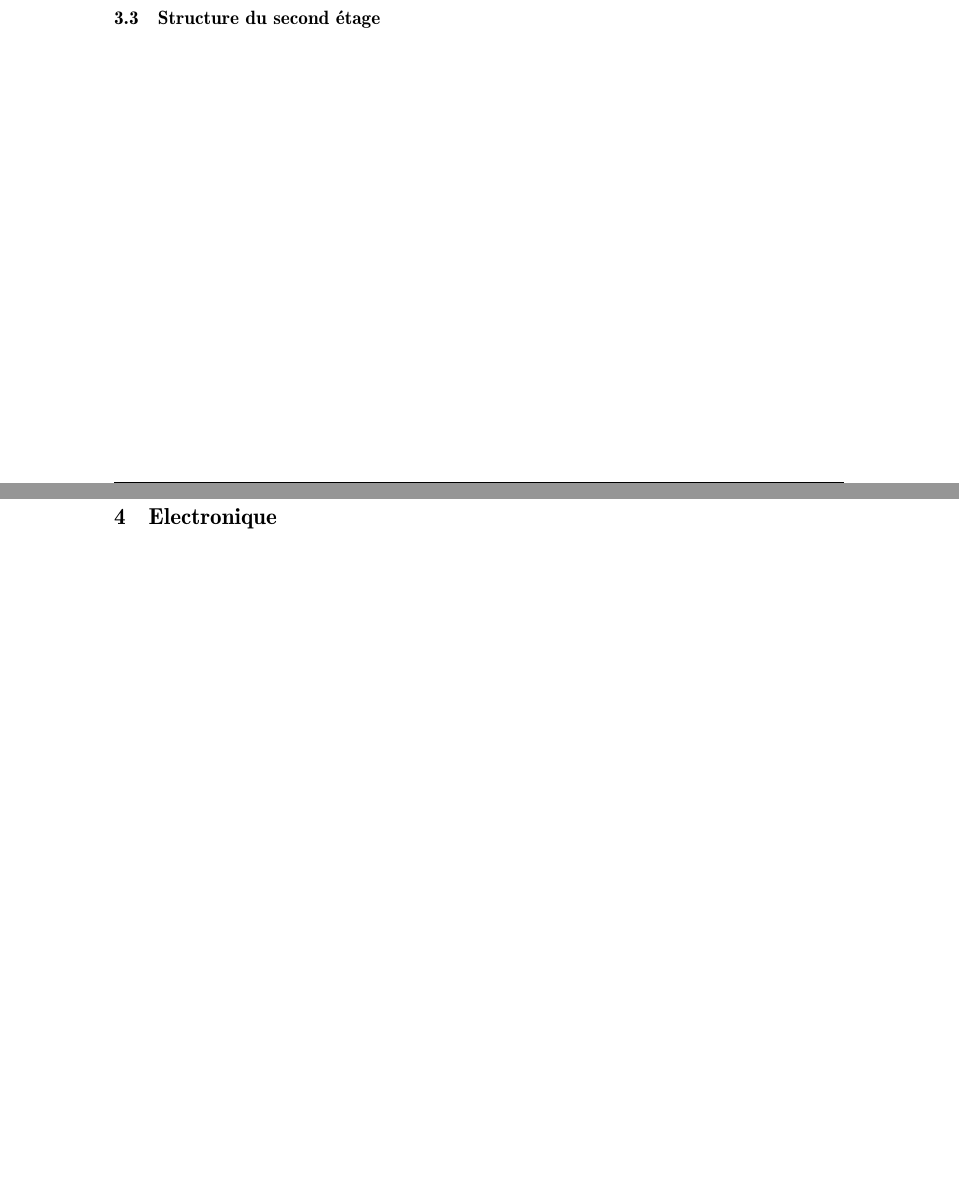
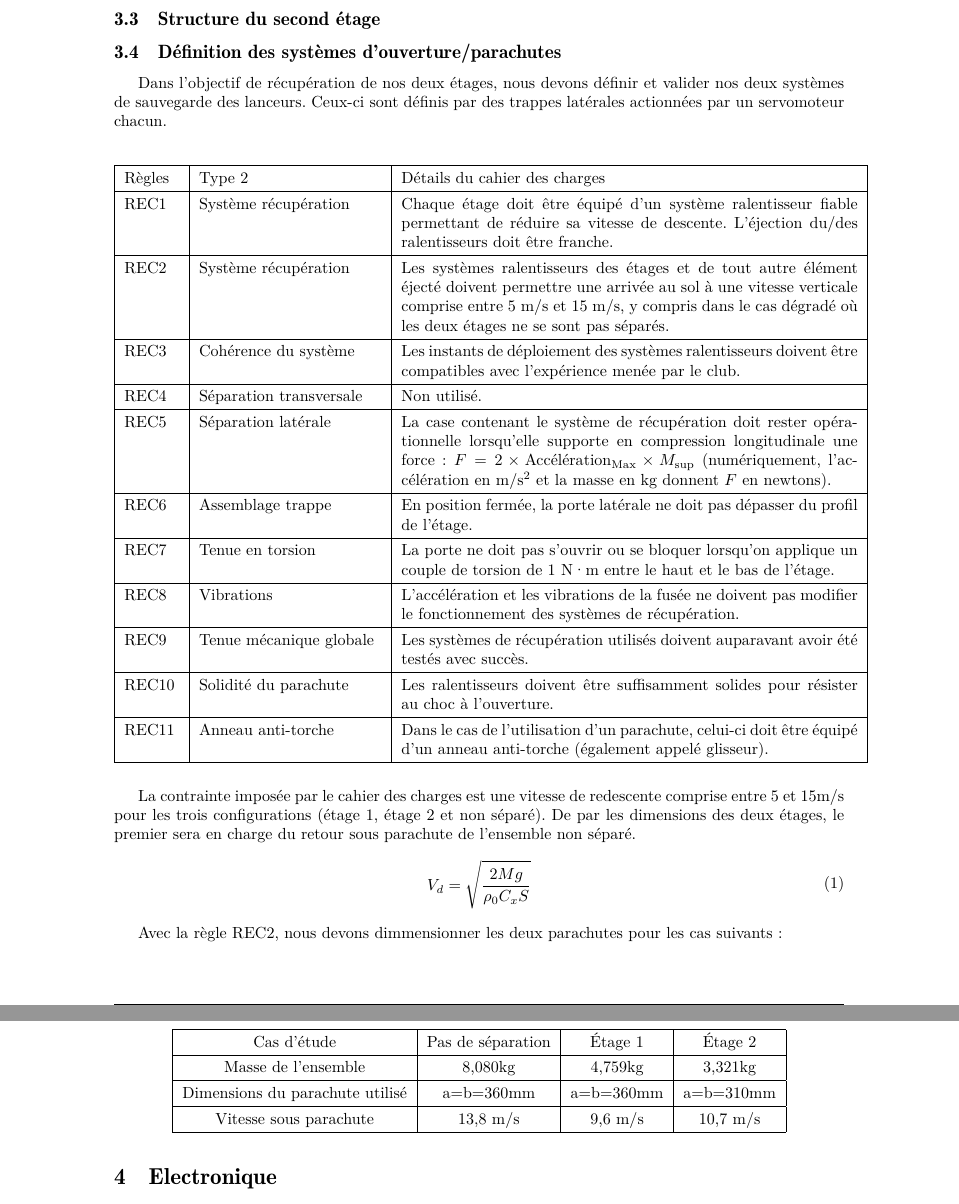
Before and after one commit to povdoigt/SP-02, a LaTeX document (RAPPORT/DOSSIER SUIVI/DossierSuivi_SP02.tex, which reads RAPPORT/DOSSIER SUIVI/sections/ch3_meca/subsec5_def_para.tex): two parts of pages 11 and 12 of 14 before the commit and two parts of pages 12 and 13 of 15 after it, joined at a grey line, cut so that both start at the same text, the shorter picture padded with empty space. Compiled offline with pdfLaTeX.

Commit message:
mise a jour meca cdc

```diff
--- /dev/null
+++ b/RAPPORT/DOSSIER SUIVI/sections/ch3_meca/subsec5_def_para.tex
@@ -0,0 +1,48 @@
+\subsection{Définition des systèmes d'ouverture/parachutes}
+\label{subsec:def_para}
+
+Dans l'objectif de récupération de nos deux étages, nous devons définir et valider nos deux systèmes de sauvegarde des lanceurs. Ceux-ci sont définis par des trappes latérales actionnées par un servomoteur chacun.\\
+
+
+\begin{table}[h!]
+\centering
+\begin{tabular}{|p{1.2cm}|p{4cm}|p{10cm}|}
+\hline
+Règles & Type 2 & Détails du cahier des charges \\ \hline
+REC1  & Système récupération & Chaque étage doit être équipé d’un système ralentisseur fiable permettant de réduire sa vitesse de descente. L’éjection du/des ralentisseurs doit être franche. \\ \hline
+REC2  & Système récupération & Les systèmes ralentisseurs des étages et de tout autre élément éjecté doivent permettre une arrivée au sol à une vitesse verticale comprise entre 5 m/s et 15 m/s, y compris dans le cas dégradé où les deux étages ne se sont pas séparés. \\ \hline
+REC3  & Cohérence du système & Les instants de déploiement des systèmes ralentisseurs doivent être compatibles avec l’expérience menée par le club. \\ \hline
+REC4  & Séparation transversale & Non utilisé. \\ \hline
+REC5  & Séparation latérale & La case contenant le système de récupération doit rester opérationnelle lorsqu’elle supporte en compression longitudinale une force : $F = 2 \times \text{Accélération}_{\text{Max}} \times M_{\text{sup}}$ (numériquement, l’accélération en m/s$^2$ et la masse en kg donnent $F$ en newtons). \\ \hline
+REC6  & Assemblage trappe & En position fermée, la porte latérale ne doit pas dépasser du profil de l’étage. \\ \hline
+REC7  & Tenue en torsion & La porte ne doit pas s’ouvrir ou se bloquer lorsqu’on applique un couple de torsion de 1 N·m entre le haut et le bas de l’étage. \\ \hline
+REC8  & Vibrations & L’accélération et les vibrations de la fusée ne doivent pas modifier le fonctionnement des systèmes de récupération. \\ \hline
+REC9  & Tenue mécanique globale & Les systèmes de récupération utilisés doivent auparavant avoir été testés avec succès. \\ \hline
+REC10 & Solidité du parachute & Les ralentisseurs doivent être suffisamment solides pour résister au choc à l’ouverture. \\ \hline
+REC11 & Anneau anti-torche & Dans le cas de l’utilisation d’un parachute, celui-ci doit être équipé d’un anneau anti-torche (également appelé glisseur). \\ \hline
+\end{tabular}
+\end{table}
+
+
+
+La contrainte imposée par le cahier des charges est une vitesse de redescente comprise entre 5 et 15m/s pour les trois configurations (étage 1, étage 2 et non séparé).
+De par les dimensions des deux étages, le premier sera en charge du retour sous parachute de l'ensemble non séparé.
+\begin{equation}
+\begin{aligned}
+    V_d &= \sqrt{\frac{2 M g}{\rho_0 C_x S}} \\
+    %V_d &= \sqrt{\frac{2 \times 7.2 \times 9.81}{1.3 \times 1 \times 0.65}}
+\end{aligned}
+\end{equation}
+
+Avec la règle REC2, nous devons dimmensionner les deux parachutes pour les cas suivants :
+
+\begin{table}[h!]
+\centering
+\begin{tabular}{|c|c|c|c|}
+\hline
+Cas d'étude & Pas de séparation & Étage 1 & Étage 2 \\ \hline
+Masse de l'ensemble & 8,080kg & 4,759kg & 3,321kg \\ \hline
+Dimensions du parachute utilisé & a=b=360mm & a=b=360mm & a=b=310mm \\ \hline
+Vitesse sous parachute & 13,8 m/s & 9,6 m/s & 10,7 m/s\\ \hline
+\end{tabular}
+\end{table}
```
Also changed, not shown: RAPPORT/DOSSIER SUIVI/sections/ch3_meca/main.tex (+12 -3 lines), RAPPORT/DOSSIER SUIVI/sections/ch3_meca/subsec2_premier_etage.tex (+16 -0 lines), RAPPORT/DOSSIER SUIVI/sections/ch3_meca/subsec3_second_etage.tex (line endings or trailing spaces).
